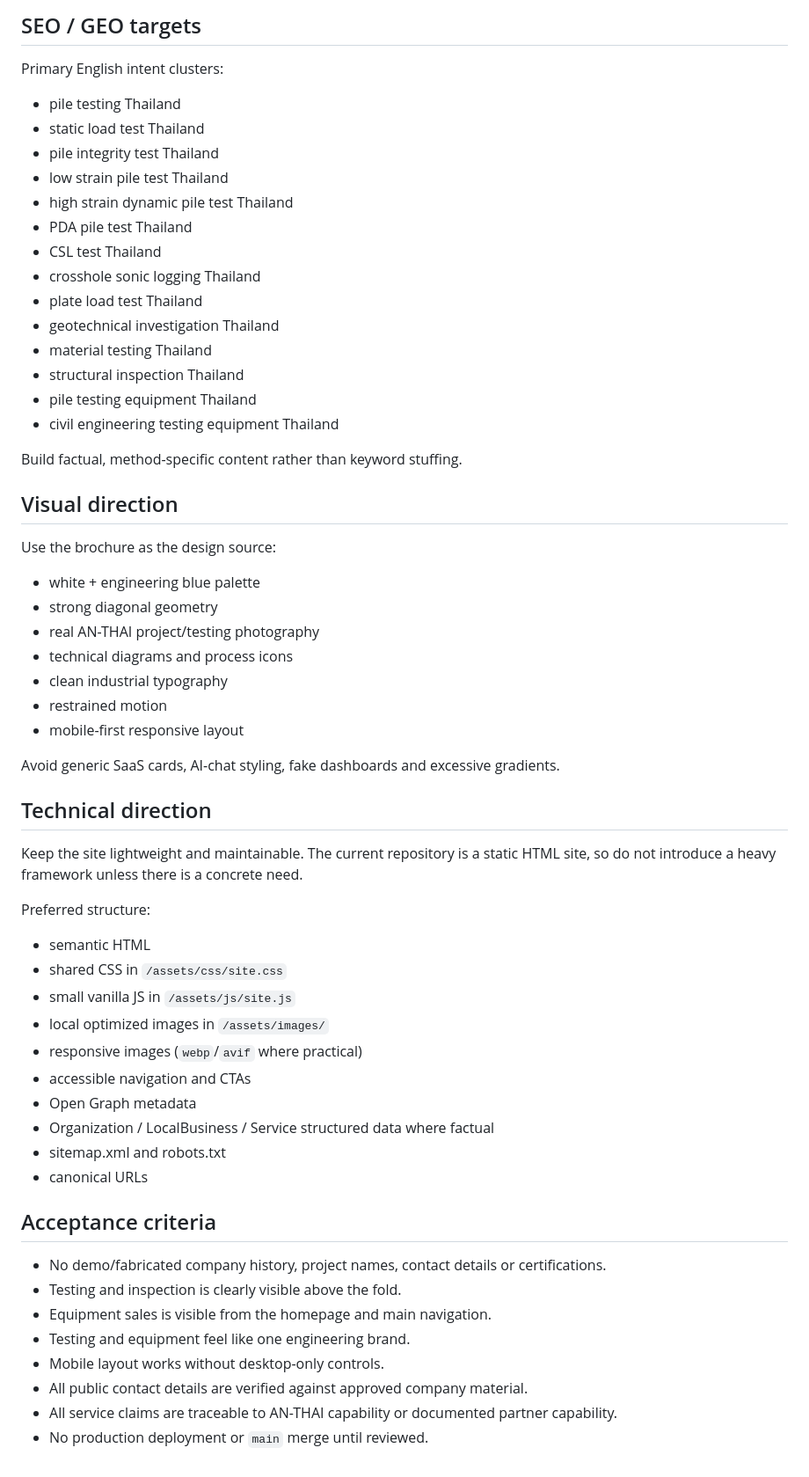
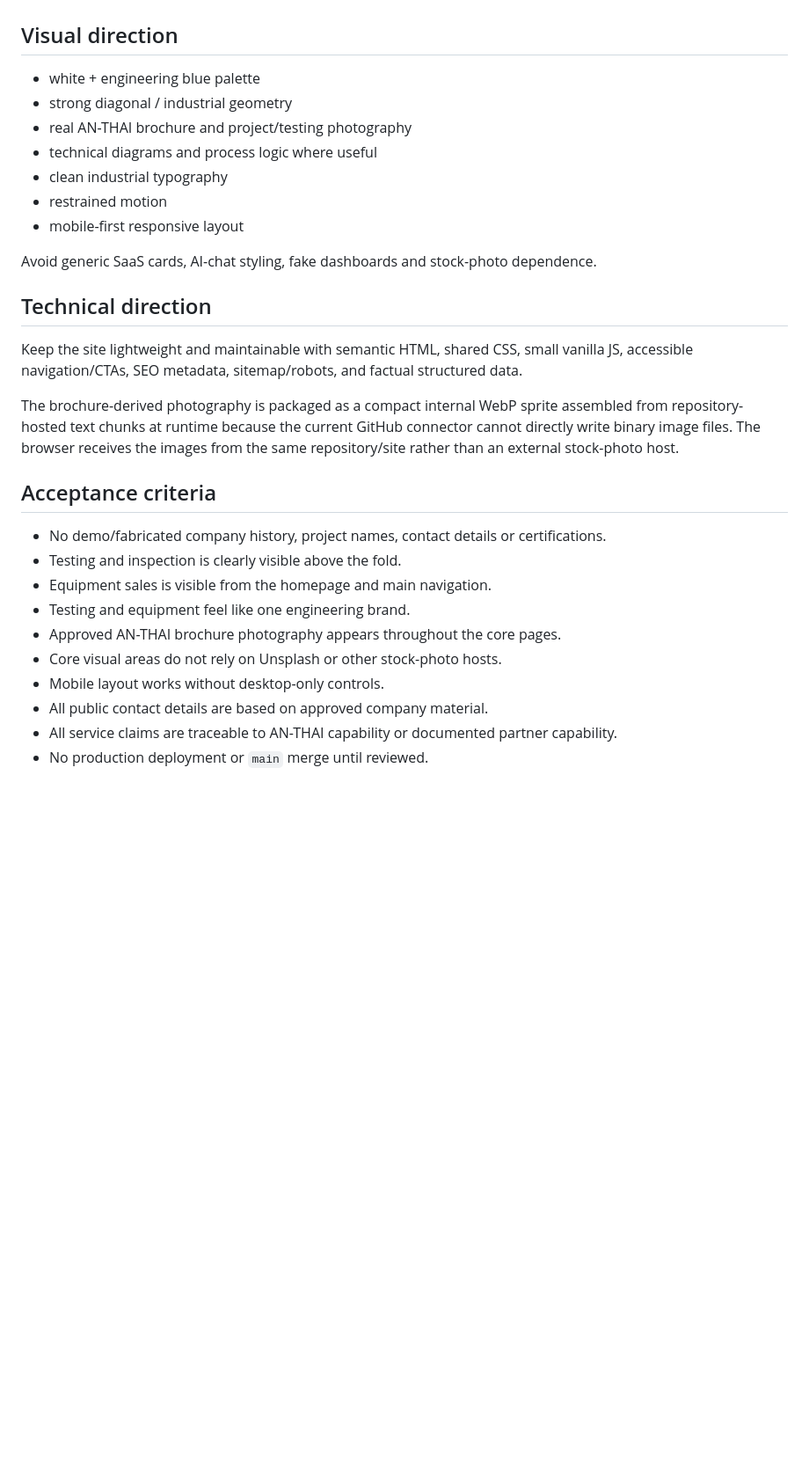
Before and after one commit to Jamescheng2022/an-thai, a Markdown page: WEBSITE_REDESIGN_SPEC.md, the part around one of its changes. Shown at 88% size. Drawn GitHub-style; blank space fills up the shorter version.

```diff
--- a/WEBSITE_REDESIGN_SPEC.md
+++ b/WEBSITE_REDESIGN_SPEC.md
@@ -159,54 +104,20 @@ Suggested categories:
-## SEO / GEO targets
-
-Primary English intent clusters:
-
-- pile testing Thailand
-- static load test Thailand
-- pile integrity test Thailand
-- low strain pile test Thailand
-- high strain dynamic pile test Thailand
-- PDA pile test Thailand
-- CSL test Thailand
-- crosshole sonic logging Thailand
-- plate load test Thailand
-- geotechnical investigation Thailand
-- material testing Thailand
-- structural inspection Thailand
-- pile testing equipment Thailand
-- civil engineering testing equipment Thailand
-
-Build factual, method-specific content rather than keyword stuffing.
-
 ## Visual direction
 
-Use the brochure as the design source:
-
 - white + engineering blue palette
-- strong diagonal geometry
-- real AN-THAI project/testing photography
-- technical diagrams and process icons
+- strong diagonal / industrial geometry
+- real AN-THAI brochure and project/testing photography
+- technical diagrams and process logic where useful
 - clean industrial typography
 - restrained motion
 - mobile-first responsive layout
 
-Avoid generic SaaS cards, AI-chat styling, fake dashboards and excessive gradients.
+Avoid generic SaaS cards, AI-chat styling, fake dashboards and stock-photo dependence.
 
 ## Technical direction
 
-Keep the site lightweight and maintainable. The current repository is a static HTML site, so do not introduce a heavy framework unless there is a concrete need.
+Keep the site lightweight and maintainable with semantic HTML, shared CSS, small vanilla JS, accessible navigation/CTAs, SEO metadata, sitemap/robots, and factual structured data.
 
-Preferred structure:
-
-- semantic HTML
-- shared CSS in `/assets/css/site.css`
-- small vanilla JS in `/assets/js/site.js`
-- local optimized images in `/assets/images/`
-- responsive images (`webp`/`avif` where practical)
-- accessible navigation and CTAs
-- Open Graph metadata
-- Organization / LocalBusiness / Service structured data where factual
-- sitemap.xml and robots.txt
-- canonical URLs
+The brochure-derived photography is packaged as a compact internal WebP sprite assembled from repository-hosted text chunks at runtime because the current GitHub connector cannot directly write binary image files. The browser receives the images from the same repository/site rather than an external stock-photo host.
 
 ## Acceptance criteria
 
@@ -214,7 +125,9 @@ Preferred structure:
 - Testing and inspection is clearly visible above the fold.
 - Equipment sales is visible from the homepage and main navigation.
 - Testing and equipment feel like one engineering brand.
+- Approved AN-THAI brochure photography appears throughout the core pages.
+- Core visual areas do not rely on Unsplash or other stock-photo hosts.
 - Mobile layout works without desktop-only controls.
-- All public contact details are verified against approved company material.
+- All public contact details are based on approved company material.
 - All service claims are traceable to AN-THAI capability or documented partner capability.
 - No production deployment or `main` merge until reviewed.
```
Also changed, not shown: other parts of WEBSITE_REDESIGN_SPEC.md (+22 -77 lines).
